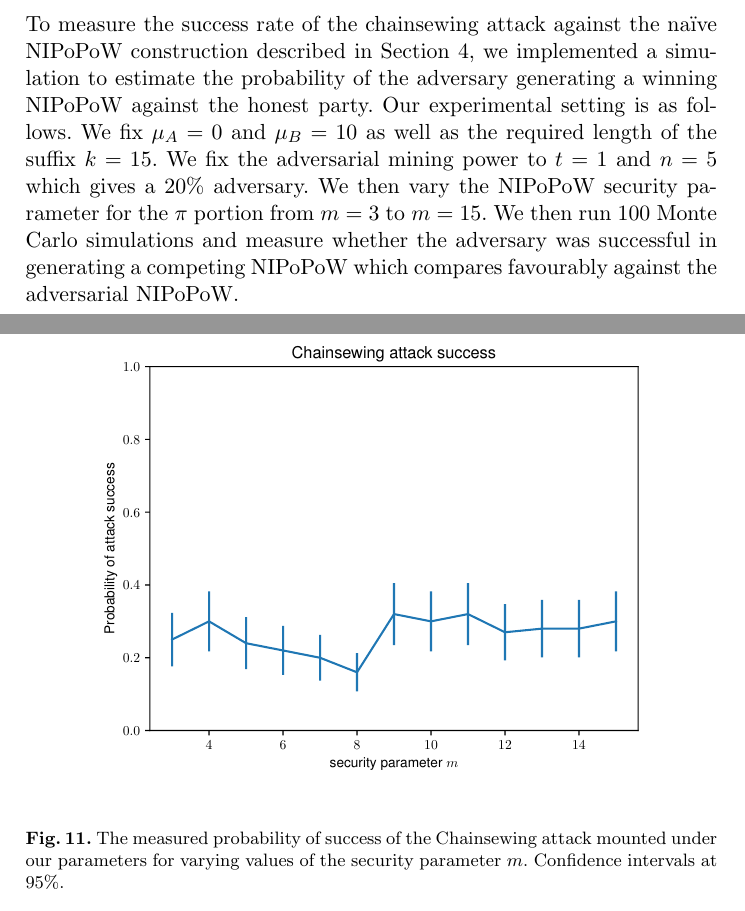
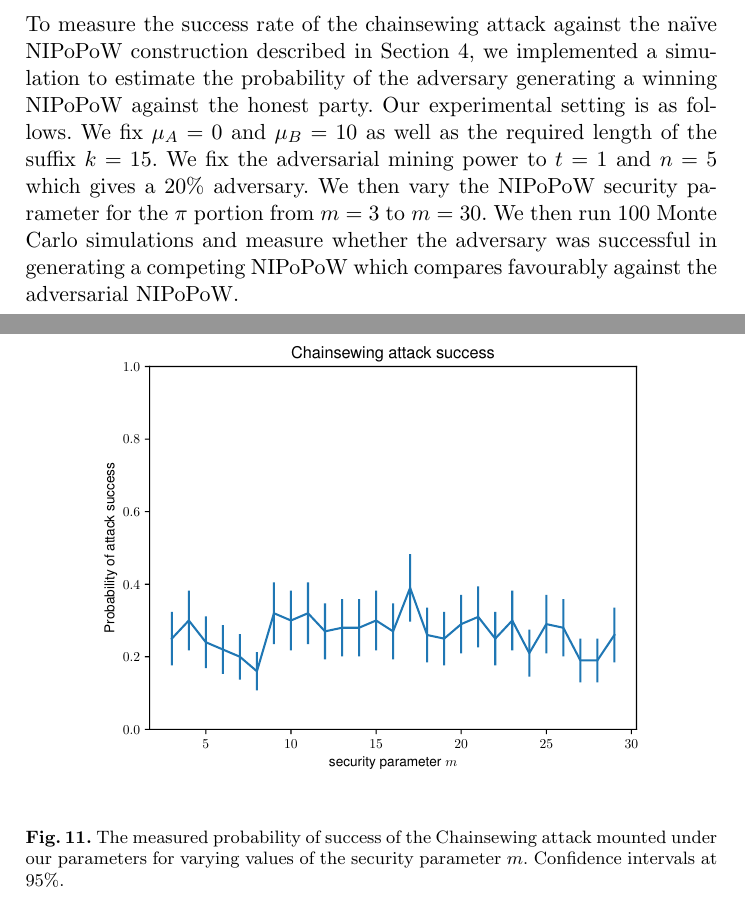
Before and after one commit to decrypto-org/nipopow-velvet, a LaTeX thesis (main.tex, which reads simulation.tex): two parts of pages 32 and 33 of 35, joined at a grey line, cut so that both start at the same text. Compiled offline with pdfLaTeX.

Commit message:
Add simulation results for up to m = 30

```diff
--- a/simulation.tex
+++ b/simulation.tex
@@ -1,7 +1,7 @@
 \section{Chainsewing Attack Simulation}
 \label{sec:simulation}
 
-To measure the success rate of the chainsewing attack against the na\"ive NIPoPoW construction described in Section~\ref{sec:attack}, we implemented a simulation to estimate the probability of the adversary generating a winning NIPoPoW against the honest party. Our experimental setting is as follows. We fix $\mu_A = 0$ and $\mu_B = 10$ as well as the required length of the suffix $k = 15$. We fix the adversarial mining power to $t = 1$ and $n = 5$ which gives a $20\%$ adversary. We then vary the NIPoPoW security parameter for the $\pi$ portion from $m = 3$ to $m = 15$. We then run $100$ Monte Carlo simulations and measure whether the adversary was successful in generating a competing NIPoPoW which compares favourably against the adversarial NIPoPoW.
+To measure the success rate of the chainsewing attack against the na\"ive NIPoPoW construction described in Section~\ref{sec:attack}, we implemented a simulation to estimate the probability of the adversary generating a winning NIPoPoW against the honest party. Our experimental setting is as follows. We fix $\mu_A = 0$ and $\mu_B = 10$ as well as the required length of the suffix $k = 15$. We fix the adversarial mining power to $t = 1$ and $n = 5$ which gives a $20\%$ adversary. We then vary the NIPoPoW security parameter for the $\pi$ portion from $m = 3$ to $m = 30$. We then run $100$ Monte Carlo simulations and measure whether the adversary was successful in generating a competing NIPoPoW which compares favourably against the adversarial NIPoPoW.
 
 For performance reasons, our model for the simulation slightly deviates from the Backbone model on which the theoretical analysis of Section~\ref{sec:analysis} is based and instead follows the simpler model of Ren~\cite{nakamoto-simple}. This model favours the honest parties, and so provides a lower bound for probability of adversarial success, strengthening our results. Here, block arrival is modelled as a Poisson process and blocks are deemed to belong to the adversary with probability $t / n$, while they are deemed to belong to the honest parties with probability $(n - t) / n$. Block propagation is assumed instant and every party learns about a block as soon as it is mined. As such, the honest parties are assumed to work on one common chain and the problem of non-uniquely successful rounds does not occur.
 
```
Also changed, not shown: figures/attack-confidence.pdf.
